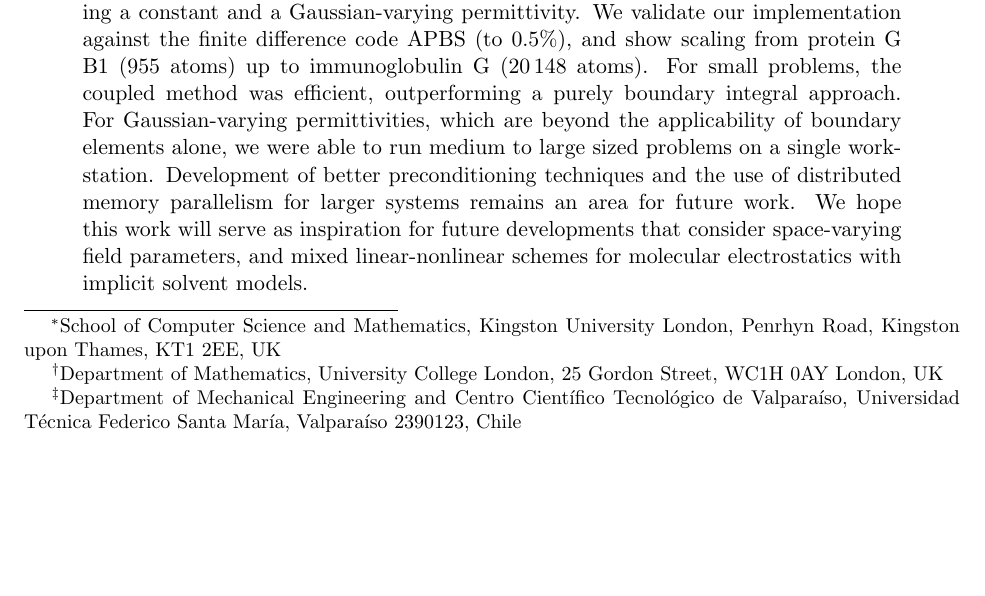
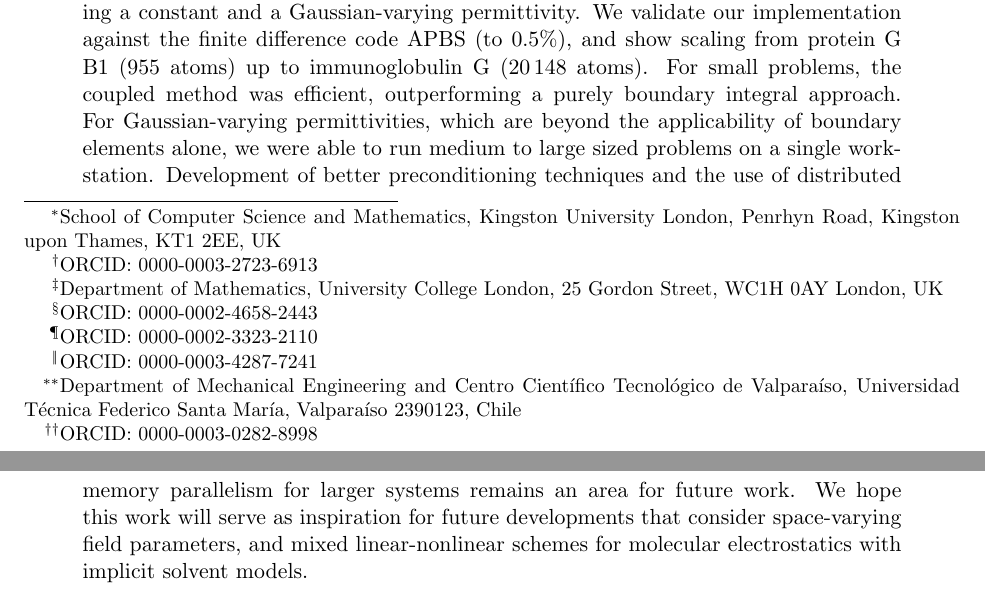
Before and after one commit to Excalibur-Coupling/virus_fem_bem_paper, a LaTeX paper (main.tex): part of page 1 of 25 before the commit and two parts of pages 1 and 2 of 25 after it, the two joined at a grey line, cut so that both start at the same text, the shorter picture padded with empty space. Compiled offline with pdfLaTeX.

Commit message:
added orcids

```diff
--- a/main.tex
+++ b/main.tex
@@ -23,11 +23,11 @@
 \definecolor{background-color}{gray}{0.98}
 
 \title{Coupling finite and boundary element methods to solve the Poisson--Boltzmann equation for electrostatics in molecular solvation}
-\author{Micha\l{} Bosy\thanks{School of Computer Science and Mathematics, Kingston University London, Penrhyn Road, Kingston upon Thames, KT1 2EE, UK},
-    Matthew W. Scroggs\thanks{Department of Mathematics, University College London, 25 Gordon Street, WC1H 0AY London, UK},
-    Timo Betcke\footnotemark[2],~\\%\thanks{Department of Mathematics, University College London, 25 Gordon Street, WC1H 0AY London, UK},
-    Erik Burman\footnotemark[2],~%\thanks{Department of Mathematics, University College London, 25 Gordon Street, WC1H 0AY London, UK},
-    Christopher D. Cooper\thanks{Department of Mechanical Engineering and Centro Cient\'ifico Tecnol\'ogico de Valpara\'iso, Universidad T\'ecnica Federico Santa Mar\'ia, Valpara\'iso 2390123, Chile}}
+\author{Micha\l{} Bosy\thanks{School of Computer Science and Mathematics, Kingston University London, Penrhyn Road, Kingston upon Thames, KT1 2EE, UK} \thanks{ORCID: 0000-0003-2723-6913},
+    Matthew W. Scroggs\thanks{Department of Mathematics, University College London, 25 Gordon Street, WC1H 0AY London, UK} \thanks{ORCID: 0000-0002-4658-2443},
+    Timo Betcke\footnotemark[2] \thanks{ORCID: 0000-0002-3323-2110},~\\%\thanks{Department of Mathematics, University College London, 25 Gordon Street, WC1H 0AY London, UK},
+    Erik Burman\footnotemark[2] \thanks{ORCID: 0000-0003-4287-7241},~%\thanks{Department of Mathematics, University College London, 25 Gordon Street, WC1H 0AY London, UK},
+    Christopher D. Cooper\thanks{Department of Mechanical Engineering and Centro Cient\'ifico Tecnol\'ogico de Valpara\'iso, Universidad T\'ecnica Federico Santa Mar\'ia, Valpara\'iso 2390123, Chile} \thanks{ORCID: 0000-0003-0282-8998}}
 
 \begin{document}
 
```
